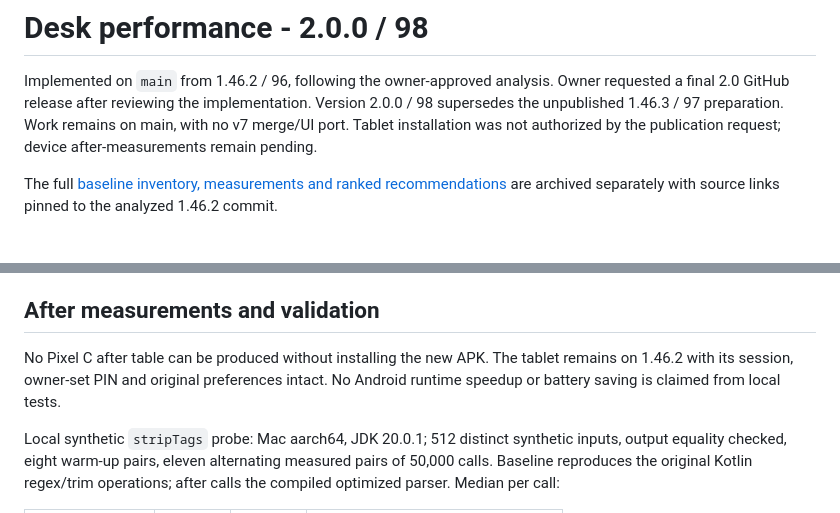
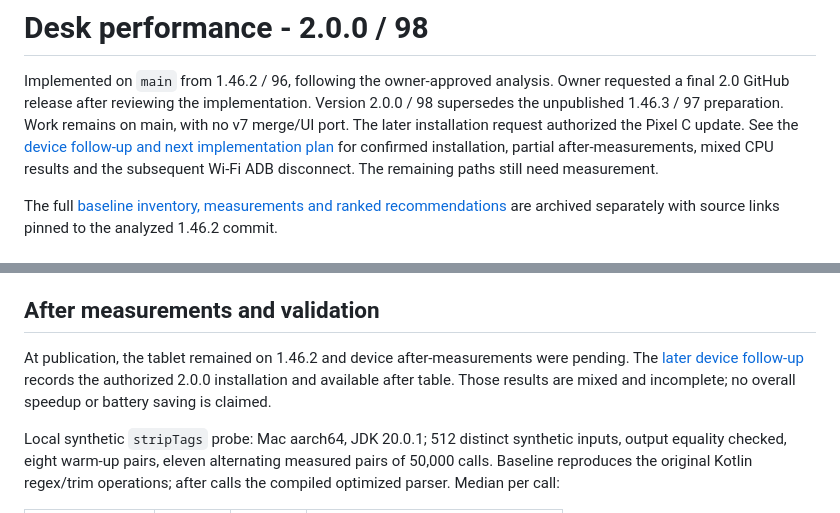
Before and after one commit to kapaggar/dipi-app, a Markdown page: docs/plans/2026-09-10-desk-performance.md, 2 parts joined by grey strips. Rendered like a GitHub page.

Commit message:
Document 2.0.0 tablet installation, measurements and next steps

```diff
--- a/docs/plans/2026-09-10-desk-performance.md
+++ b/docs/plans/2026-09-10-desk-performance.md
@@ -3,8 +3,11 @@
 Implemented on `main` from 1.46.2 / 96, following the owner-approved analysis.
 Owner requested a final 2.0 GitHub release after reviewing the implementation.
 Version 2.0.0 / 98 supersedes the unpublished 1.46.3 / 97 preparation.
-Work remains on main, with no v7 merge/UI port. Tablet installation was not
-authorized by the publication request; device after-measurements remain pending.
+Work remains on main, with no v7 merge/UI port. The later installation request
+authorized the Pixel C update. See the [device follow-up and next implementation
+plan](../reports/2026-09-11-android-performance-follow-up.md) for confirmed
+installation, partial after-measurements, mixed CPU results and the subsequent
+Wi-Fi ADB disconnect. The remaining paths still need measurement.
 
 The full [baseline inventory, measurements and ranked recommendations](../reports/2026-09-10-android-performance-baseline.md)
 are archived separately with source links pinned to the analyzed 1.46.2 commit.
@@ -113,9 +116,10 @@ mAh estimate. The 20-minute tick/typical long registrar pause was not measured.
 
 ## After measurements and validation
 
-No Pixel C after table can be produced without installing the new APK. The tablet
-remains on 1.46.2 with its session, owner-set PIN and original preferences intact.
-No Android runtime speedup or battery saving is claimed from local tests.
+At publication, the tablet remained on 1.46.2 and device after-measurements were
+pending. The [later device follow-up](../reports/2026-09-11-android-performance-follow-up.md)
+records the authorized 2.0.0 installation and available after table. Those results
+are mixed and incomplete; no overall speedup or battery saving is claimed.
 
 Local synthetic `stripTags` probe: Mac aarch64, JDK 20.0.1; 512 distinct synthetic
 inputs, output equality checked, eight warm-up pairs, eleven alternating measured
```
Also changed, not shown: docs/reports/2026-09-11-android-performance-follow-up.md (added, +138 -0 lines).
